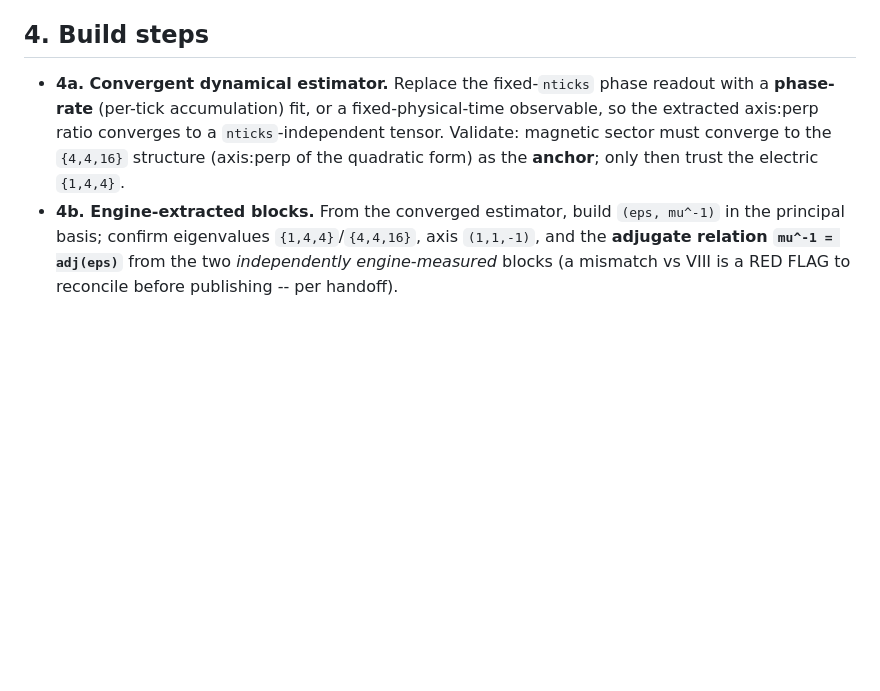
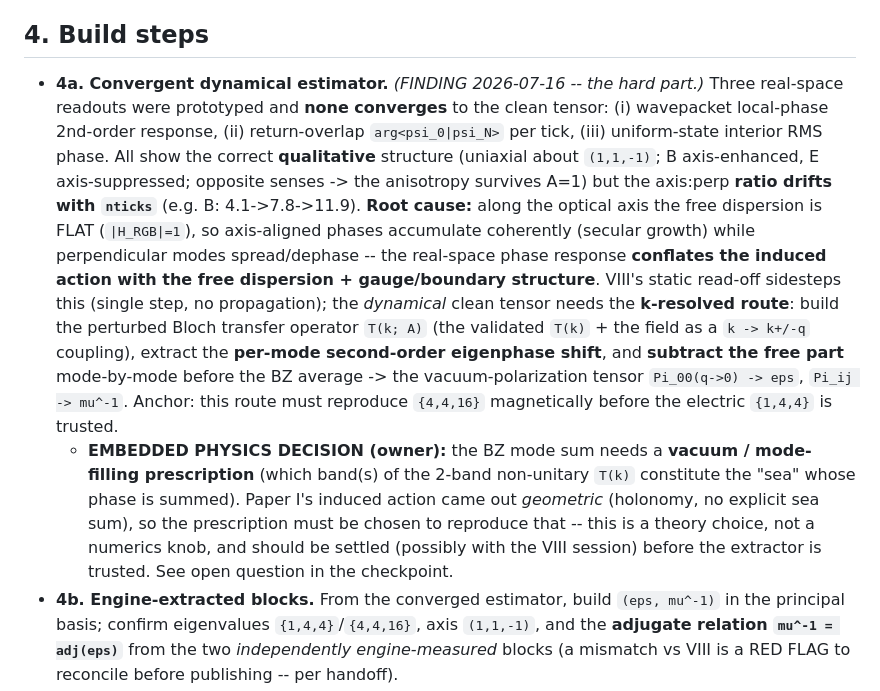
Before and after one commit to JackDMenendez/dcl-paper-04-optical-axis-birefringence, a Markdown page: notes/exp_03_dynamical_confirmation_plan.md, the part around the change. GitHub-like rendering; blank space fills up the shorter version.

Commit message:
exp_03 plan: record estimator finding (clean tensor needs k-resolved route)
Three real-space dynamical readouts show the anisotropy survives A=1
(correct senses) but their axis:perp ratio drifts with nticks -- the
optical-axis dispersion flatness conflates induced action with free
dispersion. Clean tensor extraction needs the Bloch vacuum-polarization
route with a vacuum/mode-filling prescription (owner physics decision).

Co-Authored-By: Claude Opus 4.8 (1M context) <noreply@anthropic.com>

```diff
--- a/notes/exp_03_dynamical_confirmation_plan.md
+++ b/notes/exp_03_dynamical_confirmation_plan.md
@@ -91,12 +91,32 @@ to PM if ever wanted).
 
 ## 4. Build steps
 
-- **4a. Convergent dynamical estimator.** Replace the fixed-`nticks` phase readout
-  with a **phase-rate** (per-tick accumulation) fit, or a fixed-physical-time
-  observable, so the extracted axis:perp ratio converges to a
-  `nticks`-independent tensor. Validate: magnetic sector must converge to the
-  `{4,4,16}` structure (axis:perp of the quadratic form) as the **anchor**; only
-  then trust the electric `{1,4,4}`.
+- **4a. Convergent dynamical estimator.** *(FINDING 2026-07-16 -- the hard part.)*
+  Three real-space readouts were prototyped and **none converges** to the clean
+  tensor: (i) wavepacket local-phase 2nd-order response, (ii) return-overlap
+  `arg<psi_0|psi_N>` per tick, (iii) uniform-state interior RMS phase. All show
+  the correct **qualitative** structure (uniaxial about `(1,1,-1)`; B
+  axis-enhanced, E axis-suppressed; opposite senses -> the anisotropy survives
+  A=1) but the axis:perp **ratio drifts with `nticks`** (e.g. B: 4.1->7.8->11.9).
+  **Root cause:** along the optical axis the free dispersion is FLAT
+  (`|H_RGB|=1`), so axis-aligned phases accumulate coherently (secular growth)
+  while perpendicular modes spread/dephase -- the real-space phase response
+  **conflates the induced action with the free dispersion + gauge/boundary
+  structure**. VIII's static read-off sidesteps this (single step, no
+  propagation); the *dynamical* clean tensor needs the **k-resolved route**:
+  build the perturbed Bloch transfer operator `T(k; A)` (the validated `T(k)` +
+  the field as a `k -> k+/-q` coupling), extract the **per-mode second-order
+  eigenphase shift**, and **subtract the free part** mode-by-mode before the BZ
+  average -> the vacuum-polarization tensor `Pi_00(q->0) -> eps`,
+  `Pi_ij -> mu^-1`. Anchor: this route must reproduce `{4,4,16}` magnetically
+  before the electric `{1,4,4}` is trusted.
+  - **EMBEDDED PHYSICS DECISION (owner):** the BZ mode sum needs a **vacuum /
+    mode-filling prescription** (which band(s) of the 2-band non-unitary `T(k)`
+    constitute the "sea" whose phase is summed). Paper I's induced action came
+    out *geometric* (holonomy, no explicit sea sum), so the prescription must be
+    chosen to reproduce that -- this is a theory choice, not a numerics knob, and
+    should be settled (possibly with the VIII session) before the extractor is
+    trusted. See open question in the checkpoint.
 - **4b. Engine-extracted blocks.** From the converged estimator, build
   `(eps, mu^-1)` in the principal basis; confirm eigenvalues `{1,4,4}`/`{4,4,16}`,
   axis `(1,1,-1)`, and the **adjugate relation `mu^-1 = adj(eps)`** from the two
```
